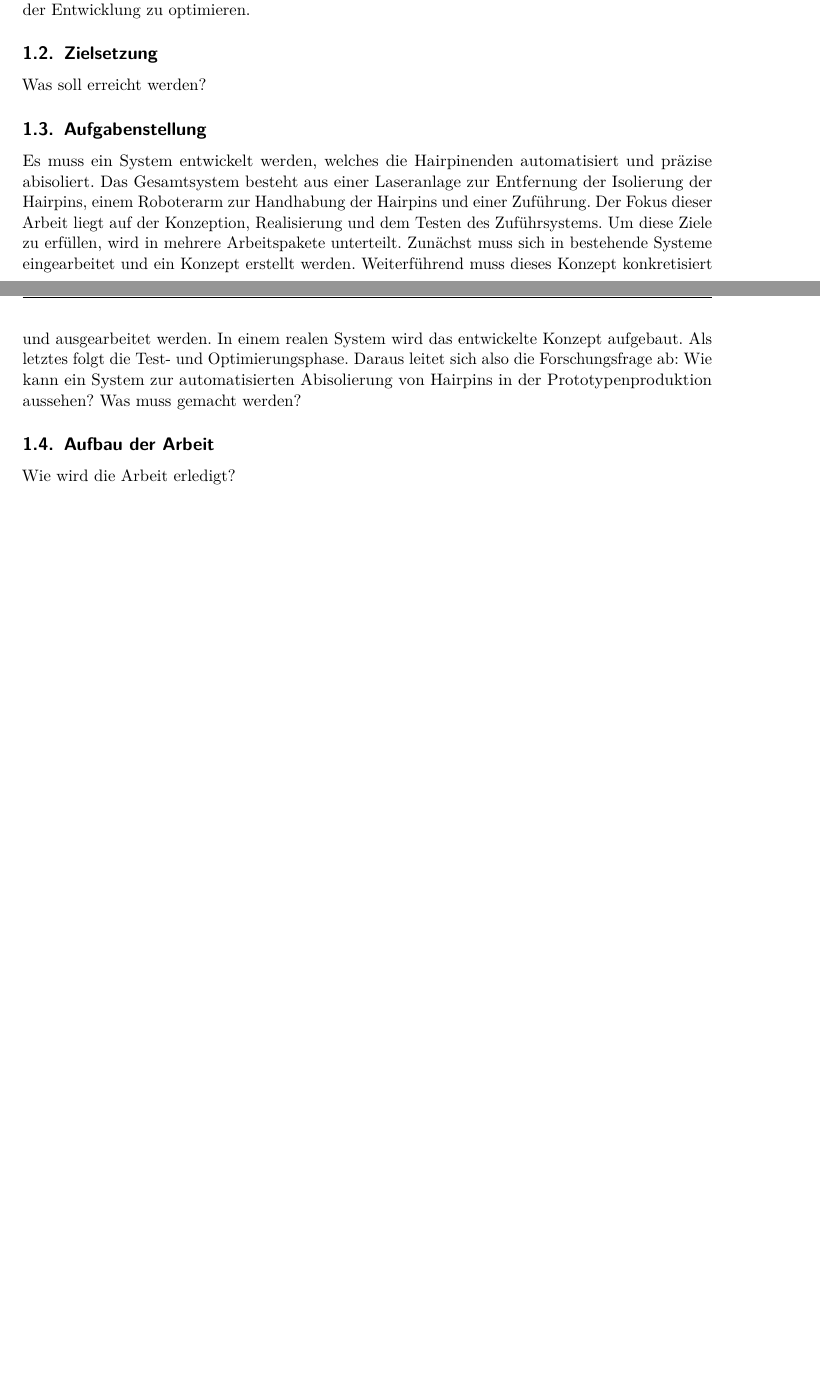
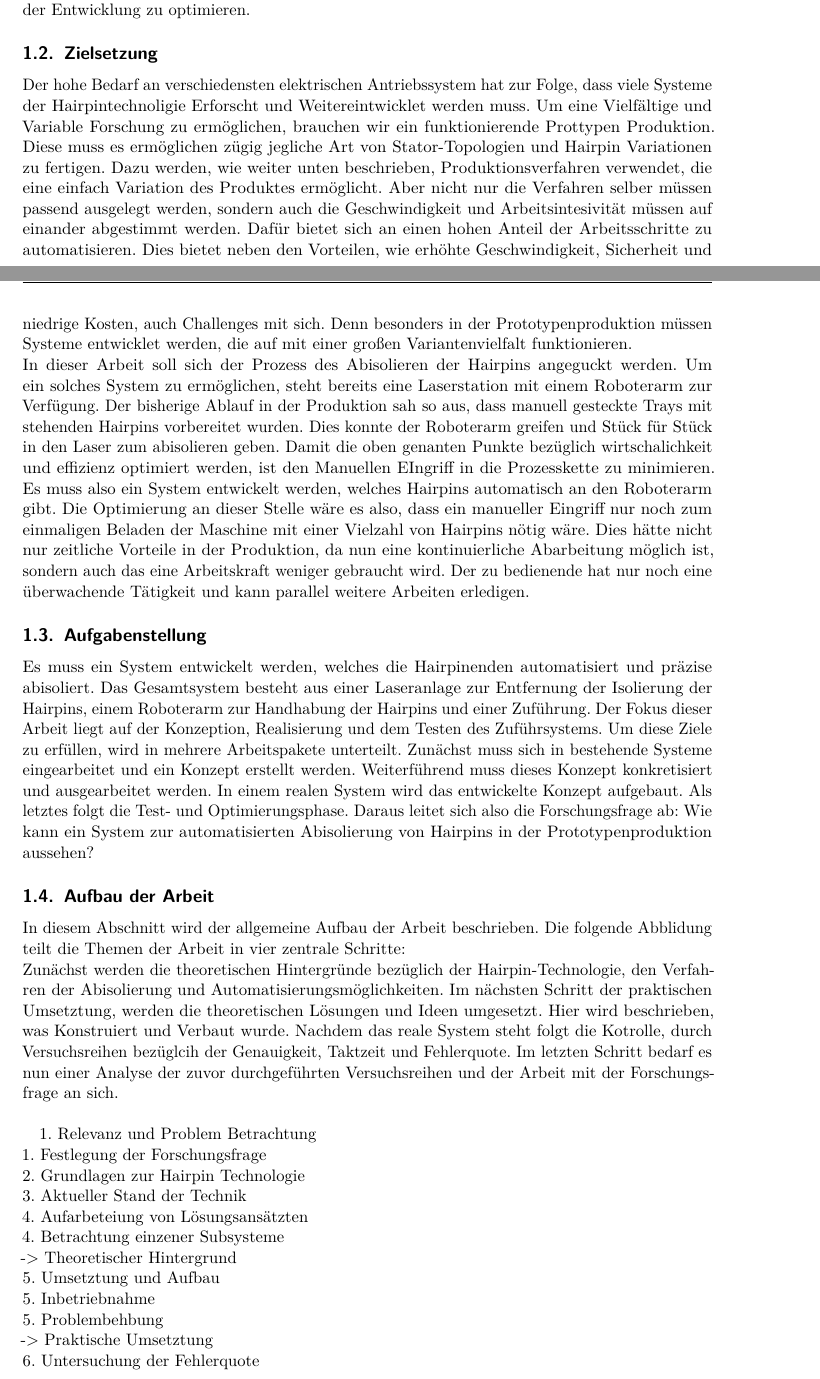
Before and after one commit to MoinMau/BA_Hairpin_Automation, a LaTeX thesis (Thesis/Vorlage.tex, which reads Thesis/docs/Einleitung.tex): two parts of pages 8 and 9 of 23 before the commit and two parts of pages 8 and 9 of 25 after it, joined at a grey line, cut so that both start at the same text, the shorter picture padded with empty space. Compiled offline with pdfLaTeX.

Commit message:
Einleitung ready

```diff
--- a/Thesis/docs/Einleitung.tex
+++ b/Thesis/docs/Einleitung.tex
@@ -38,10 +38,33 @@ weitgehende Automatisierung hilfreich. Insbesondere die Ablösung des manuellen
 Abisolierens in der Prototypenfertigung bietet das Potenzial, Geschwindigkeit, Kosten und
 Sicherheit in der Entwicklung zu optimieren.
 %
-\subsection{Zielsetzung}\label{sec:Unterkapitel}
-Was soll erreicht werden?
+\subsection{Zielsetzung}\label{sec:Zielsetzung}
+Der hohe Bedarf an verschiedensten elektrischen Antriebssystem hat zur Folge, dass viele
+Systeme der Hairpintechnoligie Erforscht und Weitereintwicklet werden muss. Um eine Vielfältige
+und Variable Forschung zu ermöglichen, brauchen wir ein funktionierende Prottypen Produktion.
+Diese muss es ermöglichen zügig jegliche Art von Stator-Topologien und Hairpin Variationen zu
+fertigen. Dazu werden, wie weiter unten beschrieben, Produktionsverfahren verwendet, die eine
+einfach Variation des Produktes ermöglicht. Aber nicht nur die Verfahren selber müssen passend
+ausgelegt werden, sondern auch die Geschwindigkeit und Arbeitsintesivität müssen auf einander
+abgestimmt werden. Dafür bietet sich an einen hohen Anteil der Arbeitsschritte zu automatisieren.
+Dies bietet neben den Vorteilen, wie erhöhte Geschwindigkeit, Sicherheit und niedrige Kosten, auch
+Challenges mit sich. Denn besonders in der Prototypenproduktion müssen Systeme entwicklet werden,
+die auf mit einer großen Variantenvielfalt funktionieren.\\
+In dieser Arbeit soll sich der Prozess des Abisolieren der Hairpins angeguckt werden. Um ein
+solches System zu ermöglichen, steht bereits eine Laserstation mit einem Roboterarm zur Verfügung.
+Der bisherige Ablauf in der Produktion sah so aus, dass manuell gesteckte Trays mit stehenden
+Hairpins vorbereitet wurden. Dies konnte der Roboterarm greifen und Stück für Stück in den Laser
+zum abisolieren geben. Damit die oben genanten Punkte bezüglich wirtschalichkeit und effizienz
+optimiert werden, ist den Manuellen EIngriff in die Prozesskette zu minimieren. Es muss also
+ein System entwickelt werden, welches Hairpins automatisch an den Roboterarm gibt. Die Optimierung
+an dieser Stelle wäre es also, dass ein manueller Eingriff nur noch zum einmaligen Beladen der
+Maschine mit einer Vielzahl von Hairpins nötig wäre. Dies hätte nicht nur zeitliche Vorteile in
+der Produktion, da nun eine kontinuierliche Abarbeitung möglich ist, sondern auch das eine Arbeitskraft
+weniger gebraucht wird. Der zu bedienende hat nur noch eine überwachende Tätigkeit und kann parallel
+weitere Arbeiten erledigen.
 %
-\subsection{Aufgabenstellung}\label{sec:Unterkapitel}
+%
+\subsection{Aufgabenstellung}\label{sec:Aufgabenstellung}
 Es muss ein System entwickelt werden, welches die Hairpinenden automatisiert und
 präzise abisoliert. Das Gesamtsystem besteht aus einer Laseranlage zur Entfernung der
 Isolierung der Hairpins, einem Roboterarm zur Handhabung der Hairpins und einer
@@ -53,8 +76,28 @@ dieses Konzept konkretisiert und ausgearbeitet werden. In einem realen System wi
 entwickelte Konzept aufgebaut. Als letztes folgt die Test- und Optimierungsphase. Daraus
 leitet sich also die Forschungsfrage ab: Wie kann ein System zur automatisierten
 Abisolierung von Hairpins in der Prototypenproduktion aussehen?
-Was muss gemacht werden?
 %
+%
+\subsection{Aufbau der Arbeit}\label{sec:AblaufThesis}
+In diesem Abschnitt wird der allgemeine Aufbau der Arbeit beschrieben. Die folgende Abblidung
+teilt die Themen der Arbeit in vier zentrale Schritte:\\
+Zunächst werden die theoretischen Hintergründe bezüglich der Hairpin-Technologie, den
+Verfahren der Abisolierung und Automatisierungsmöglichkeiten. Im nächsten Schritt der praktischen Umsetztung,
+werden die theoretischen Lösungen und Ideen umgesetzt. Hier wird beschrieben, was Konstruiert
+und Verbaut wurde. Nachdem das reale System steht folgt die Kotrolle, durch Versuchsreihen bezüglcih
+der Genauigkeit, Taktzeit und Fehlerquote. Im letzten Schritt bedarf es nun einer Analyse
+der zuvor durchgeführten Versuchsreihen und der Arbeit mit der Forschungsfrage an sich.\\
 
-\subsection{Aufbau der Arbeit}\label{sec:Unterkapitel}
-Wie wird die Arbeit erledigt?
+1. Relevanz und Problem Betrachtung\\
+1. Festlegung der Forschungsfrage\\
+2. Grundlagen zur Hairpin Technologie\\
+3. Aktueller Stand der Technik\\
+4. Aufarbeteiung von Lösungsansätzten\\
+4. Betrachtung einzener Subsysteme\\
+-> Theoretischer Hintergrund\\
+5. Umsetztung und Aufbau\\
+5. Inbetriebnahme\\
+5. Problembehbung\\
+-> Praktische Umsetztung\\
+6. Untersuchung der Fehlerquote\\
+6. Auslieferungsgenauigkeit und Taktzeit Tests\\
```
Also changed, not shown: Thesis/docs/Grundlagen.tex (+26 -22 lines), Thesis/docs/Lösungsansatz.tex (+12 -8 lines), Thesis/docs/StandDerTechnik.tex (+23 -2 lines), Thesis/Vorlage.pdf, Thesis/docs/Einleitung.tex (5 more changed lines), 7 other files.
